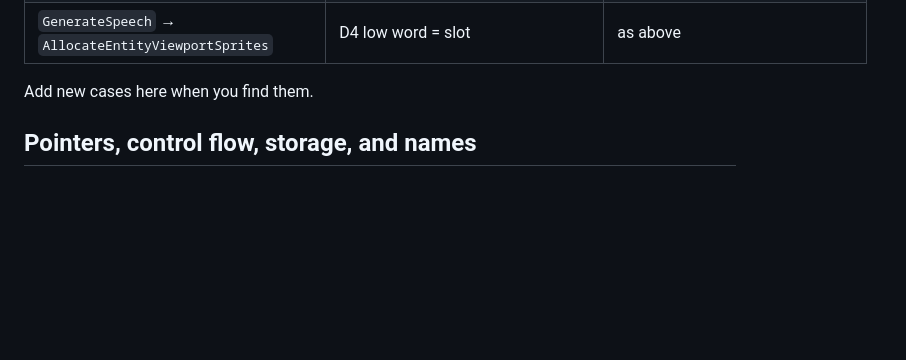
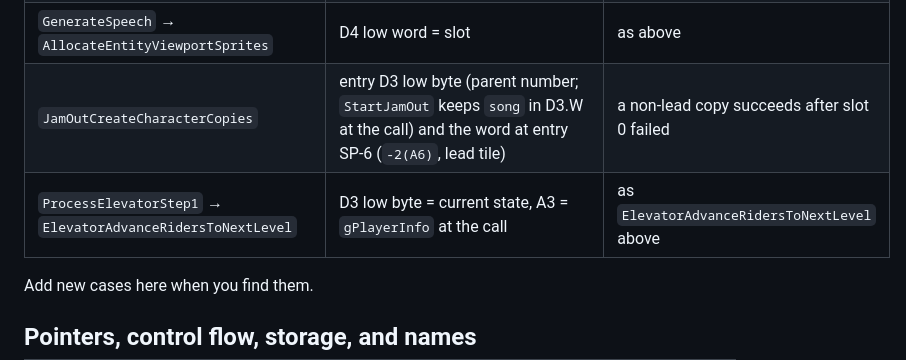
Before and after one commit to mschienbein/toejam-earl-port, a Markdown page: docs/TRANSLATION.md, the part around the change. GitHub-like rendering; blank space fills up the shorter version.

Commit message:
TRANSLATION.md: residual rows for Jam Out character copies and the elevator step caller

```diff
--- a/docs/TRANSLATION.md
+++ b/docs/TRANSLATION.md
@@ -386,6 +386,8 @@ compiled caller before calling. Known cases, each confirmed in G's compiled outp
 | `MapConsumePathCellDirections` | entry D6 low byte (as shape) | pending cell has no local or adjacent directions |
 | `EntityReserveLandPathAnimations` → `AllocateEntityViewportSprites` | D4 low word = animation index 0..7 (compiled caller CLR.W D4, then ADDQ.W) | as `AllocateEntityViewportSprites` above |
 | `GenerateSpeech` → `AllocateEntityViewportSprites` | D4 low word = slot | as above |
+| `JamOutCreateCharacterCopies` | entry D3 low byte (parent number; `StartJamOut` keeps `song` in D3.W at the call) and the word at entry SP-6 (`-2(A6)`, lead tile) | a non-lead copy succeeds after slot 0 failed |
+| `ProcessElevatorStep1` → `ElevatorAdvanceRidersToNextLevel` | D3 low byte = current state, A3 = `gPlayerInfo` at the call | as `ElevatorAdvanceRidersToNextLevel` above |
 
 Add new cases here when you find them.
 
```
